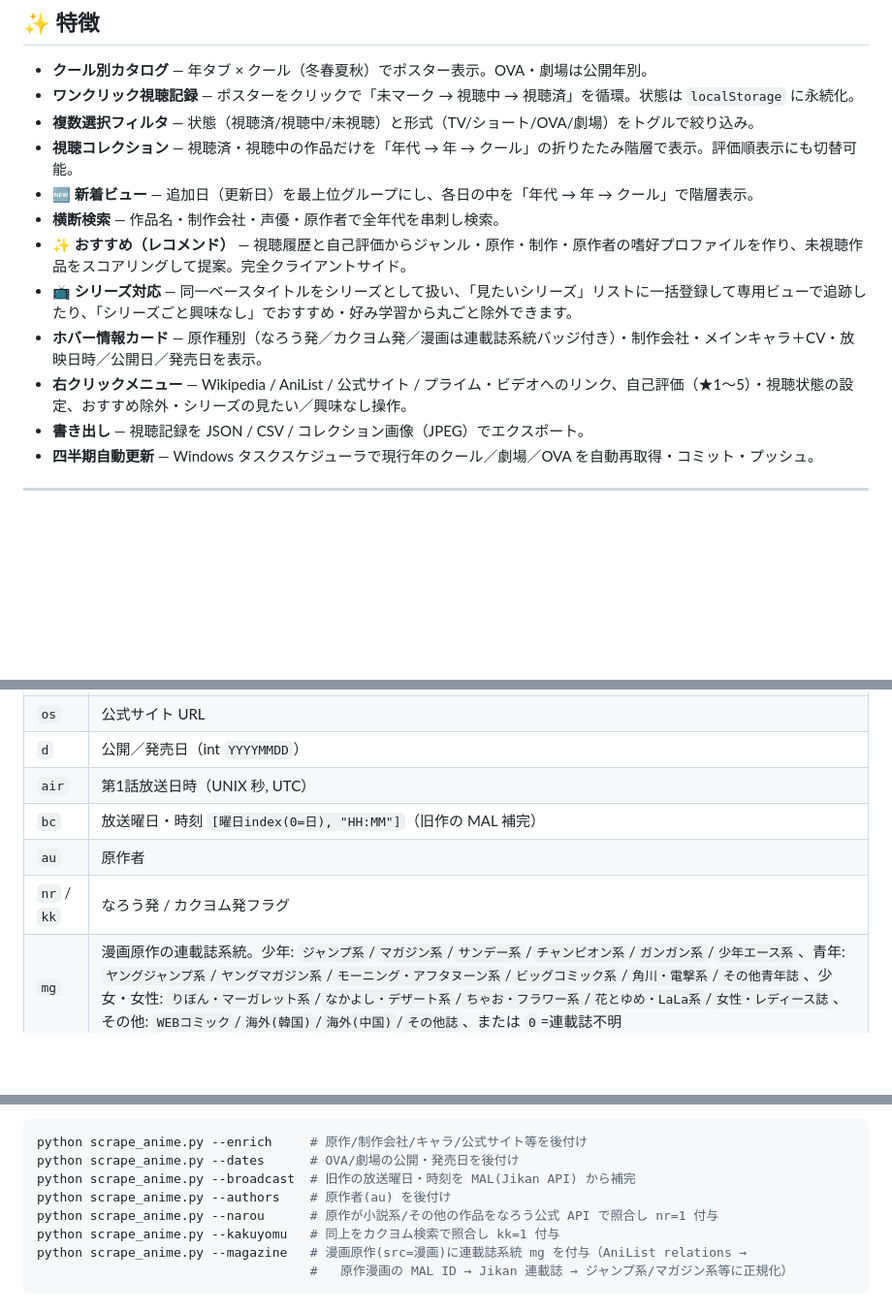
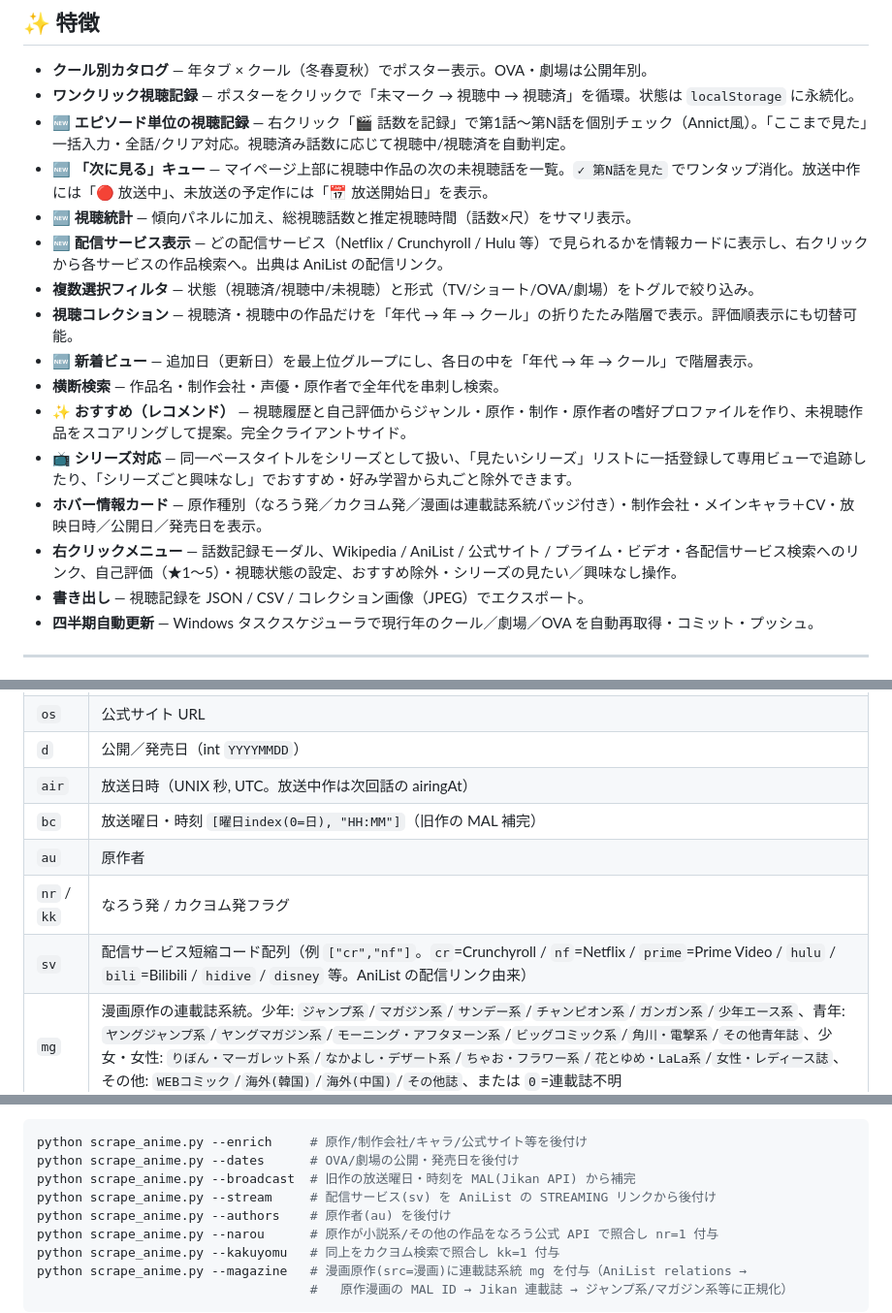
Before and after one commit to methil1/anime-list, a Markdown page: README.md, 3 parts joined by grey strips. Shown at 97% size. Drawn GitHub-style; blank space fills up the shorter version.

Commit message:
docs: README 更新（話数記録/放送ステータス/視聴統計/配信サービス）

```diff
--- a/README.md
+++ b/README.md
@@ -13,6 +13,10 @@
 
 - **クール別カタログ** — 年タブ × クール（冬春夏秋）でポスター表示。OVA・劇場は公開年別。
 - **ワンクリック視聴記録** — ポスターをクリックで「未マーク → 視聴中 → 視聴済」を循環。状態は `localStorage` に永続化。
+- **🆕 エピソード単位の視聴記録** — 右クリック「🎬 話数を記録」で第1話〜第N話を個別チェック（Annict風）。「ここまで見た」一括入力・全話/クリア対応。視聴済み話数に応じて視聴中/視聴済を自動判定。
+- **🆕 「次に見る」キュー** — マイページ上部に視聴中作品の次の未視聴話を一覧。`✓ 第N話を見た` でワンタップ消化。放送中作には「🔴 放送中」、未放送の予定作には「📅 放送開始日」を表示。
+- **🆕 視聴統計** — 傾向パネルに加え、総視聴話数と推定視聴時間（話数×尺）をサマリ表示。
+- **🆕 配信サービス表示** — どの配信サービス（Netflix / Crunchyroll / Hulu 等）で見られるかを情報カードに表示し、右クリックから各サービスの作品検索へ。出典は AniList の配信リンク。
 - **複数選択フィルタ** — 状態（視聴済/視聴中/未視聴）と形式（TV/ショート/OVA/劇場）をトグルで絞り込み。
 - **視聴コレクション** — 視聴済・視聴中の作品だけを「年代 → 年 → クール」の折りたたみ階層で表示。評価順表示にも切替可能。
 - **🆕 新着ビュー** — 追加日（更新日）を最上位グループにし、各日の中を「年代 → 年 → クール」で階層表示。
@@ -20,7 +24,7 @@
 - **✨ おすすめ（レコメンド）** — 視聴履歴と自己評価からジャンル・原作・制作・原作者の嗜好プロファイルを作り、未視聴作品をスコアリングして提案。完全クライアントサイド。
 - **📺 シリーズ対応** — 同一ベースタイトルをシリーズとして扱い、「見たいシリーズ」リストに一括登録して専用ビューで追跡したり、「シリーズごと興味なし」でおすすめ・好み学習から丸ごと除外できます。
 - **ホバー情報カード** — 原作種別（なろう発／カクヨム発／漫画は連載誌系統バッジ付き）・制作会社・メインキャラ＋CV・放映日時／公開日／発売日を表示。
-- **右クリックメニュー** — Wikipedia / AniList / 公式サイト / プライム・ビデオへのリンク、自己評価（★1〜5）・視聴状態の設定、おすすめ除外・シリーズの見たい／興味なし操作。
+- **右クリックメニュー** — 話数記録モーダル、Wikipedia / AniList / 公式サイト / プライム・ビデオ・各配信サービス検索へのリンク、自己評価（★1〜5）・視聴状態の設定、おすすめ除外・シリーズの見たい／興味なし操作。
 - **書き出し** — 視聴記録を JSON / CSV / コレクション画像（JPEG）でエクスポート。
 - **四半期自動更新** — Windows タスクスケジューラで現行年のクール／劇場／OVA を自動再取得・コミット・プッシュ。
 
@@ -72,10 +76,11 @@ window.ANIME_CATALOG = {
 | `ch` | メインキャラ＋CV `[[キャラ名, 声優名], …]` |
 | `os` | 公式サイト URL |
 | `d` | 公開／発売日（int `YYYYMMDD`） |
-| `air` | 第1話放送日時（UNIX 秒, UTC） |
+| `air` | 放送日時（UNIX 秒, UTC。放送中作は次回話の airingAt） |
 | `bc` | 放送曜日・時刻 `[曜日index(0=日), "HH:MM"]`（旧作の MAL 補完） |
 | `au` | 原作者 |
 | `nr` / `kk` | なろう発 / カクヨム発フラグ |
+| `sv` | 配信サービス短縮コード配列（例 `["cr","nf"]`。`cr`=Crunchyroll / `nf`=Netflix / `prime`=Prime Video / `hulu` / `bili`=Bilibili / `hidive` / `disney` 等。AniList の配信リンク由来） |
 | `mg` | 漫画原作の連載誌系統。少年: `ジャンプ系`/`マガジン系`/`サンデー系`/`チャンピオン系`/`ガンガン系`/`少年エース系`、青年: `ヤングジャンプ系`/`ヤングマガジン系`/`モーニング・アフタヌーン系`/`ビッグコミック系`/`角川・電撃系`/`その他青年誌`、少女・女性: `りぼん・マーガレット系`/`なかよし・デザート系`/`ちゃお・フラワー系`/`花とゆめ・LaLa系`/`女性・レディース誌`、その他: `WEBコミック`/`海外(韓国)`/`海外(中国)`/`その他誌`、または `0`=連載誌不明 |
 
 > 方針: 日本のアニメリストのため、タイトルにハングルを含む韓国作品は除外。中国 donghua・短編映画・PV/CM/MV・無料動画限定 ONA も品質維持のため除外しています。
@@ -105,6 +110,7 @@ python scrape_anime.py --add "とんがり帽子のアトリエ" 200769  # 個
 python scrape_anime.py --enrich     # 原作/制作会社/キャラ/公式サイト等を後付け
 python scrape_anime.py --dates      # OVA/劇場の公開・発売日を後付け
 python scrape_anime.py --broadcast  # 旧作の放送曜日・時刻を MAL(Jikan API) から補完
+python scrape_anime.py --stream     # 配信サービス(sv) を AniList の STREAMING リンクから後付け
 python scrape_anime.py --authors    # 原作者(au) を後付け
 python scrape_anime.py --narou      # 原作が小説系/その他の作品をなろう公式 API で照合し nr=1 付与
 python scrape_anime.py --kakuyomu   # 同上をカクヨム検索で照合し kk=1 付与
```
Also changed, not shown: other parts of README.md (+1 -0 lines).
